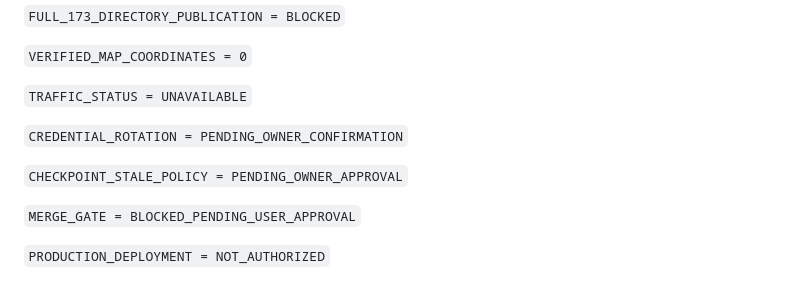
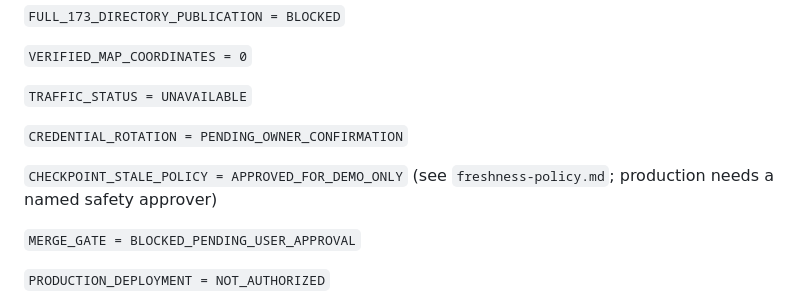
Before and after one commit to bashartomeza/Masari, a Markdown page: docs/checkpoints/limited-partner-directory.md, the part around the change. GitHub-like rendering.

```diff
--- a/docs/checkpoints/limited-partner-directory.md
+++ b/docs/checkpoints/limited-partner-directory.md
@@ -145,7 +145,7 @@ contact the provider, enable production, change permissions or deploy.
 
 `CREDENTIAL_ROTATION = PENDING_OWNER_CONFIRMATION`
 
-`CHECKPOINT_STALE_POLICY = PENDING_OWNER_APPROVAL`
+`CHECKPOINT_STALE_POLICY = APPROVED_FOR_DEMO_ONLY` (see `freshness-policy.md`; production needs a named safety approver)
 
 `MERGE_GATE = BLOCKED_PENDING_USER_APPROVAL`
 
```
Also changed, not shown: docs/api/checkpoint-directory.md (+1 -1 lines), docs/checkpoints/freshness-policy.md (added, +37 -0 lines).
